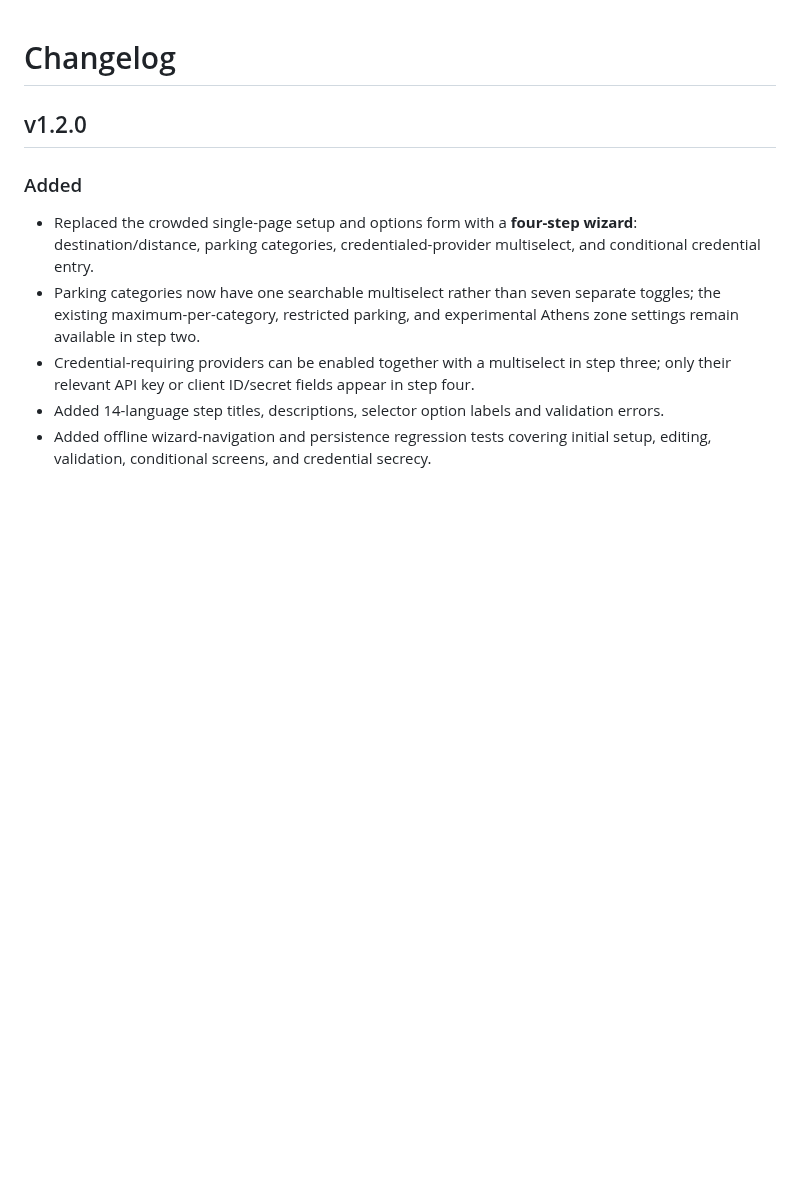
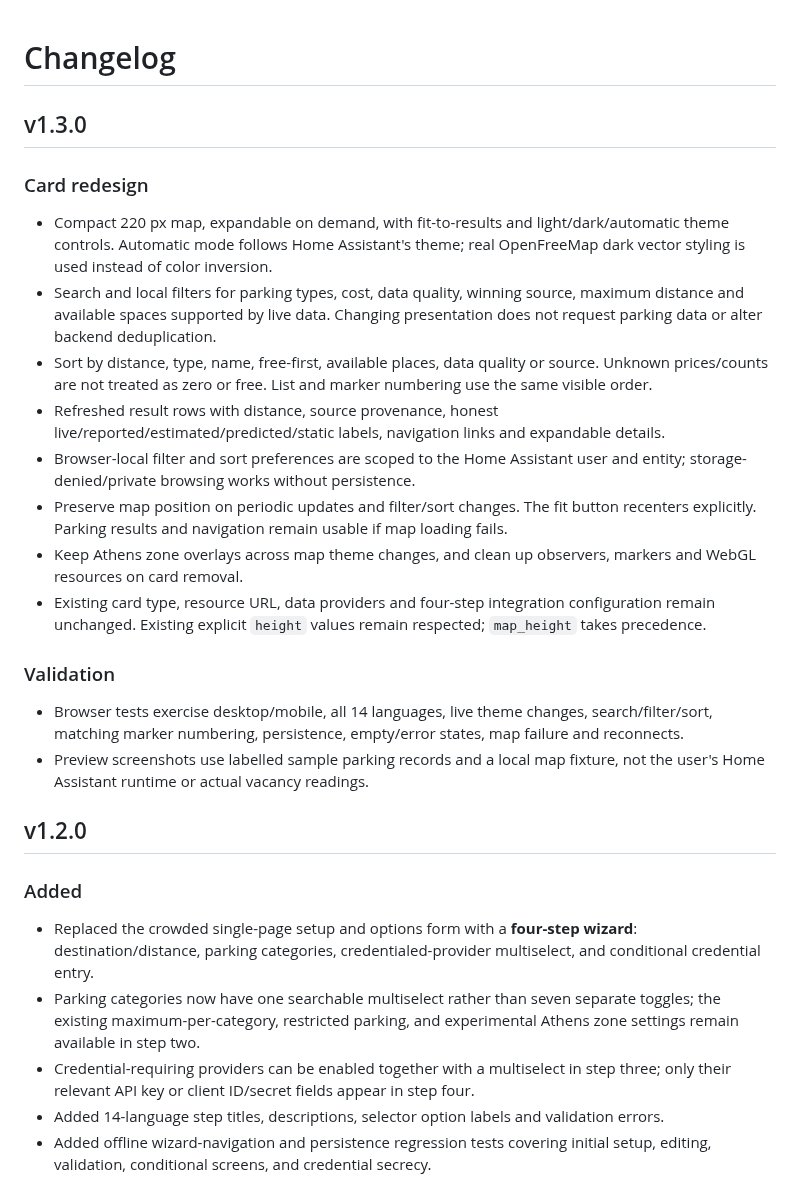
Before and after one commit to Chreece/HA-OSM-Parking, a Markdown page: CHANGELOG.md, the part around the change. Drawn GitHub-style; blank space fills up the shorter version.

```diff
--- a/CHANGELOG.md
+++ b/CHANGELOG.md
@@ -1,4 +1,22 @@
 # Changelog
+
+## v1.3.0
+
+### Card redesign
+
+- Compact 220 px map, expandable on demand, with fit-to-results and light/dark/automatic theme controls. Automatic mode follows Home Assistant's theme; real OpenFreeMap dark vector styling is used instead of color inversion.
+- Search and local filters for parking types, cost, data quality, winning source, maximum distance and available spaces supported by live data. Changing presentation does not request parking data or alter backend deduplication.
+- Sort by distance, type, name, free-first, available places, data quality or source. Unknown prices/counts are not treated as zero or free. List and marker numbering use the same visible order.
+- Refreshed result rows with distance, source provenance, honest live/reported/estimated/predicted/static labels, navigation links and expandable details.
+- Browser-local filter and sort preferences are scoped to the Home Assistant user and entity; storage-denied/private browsing works without persistence.
+- Preserve map position on periodic updates and filter/sort changes. The fit button recenters explicitly. Parking results and navigation remain usable if map loading fails.
+- Keep Athens zone overlays across map theme changes, and clean up observers, markers and WebGL resources on card removal.
+- Existing card type, resource URL, data providers and four-step integration configuration remain unchanged. Existing explicit `height` values remain respected; `map_height` takes precedence.
+
+### Validation
+
+- Browser tests exercise desktop/mobile, all 14 languages, live theme changes, search/filter/sort, matching marker numbering, persistence, empty/error states, map failure and reconnects.
+- Preview screenshots use labelled sample parking records and a local map fixture, not the user's Home Assistant runtime or actual vacancy readings.
 
 ## v1.2.0
 
```
Also changed, not shown: README.md (+23 -0 lines), tools/card/guide.md (added, +22 -0 lines), tools/card/release.md (added, +17 -0 lines), assets/screenshots/explorer/desktop-dark.png (added), assets/screenshots/explorer/desktop-light.png (added), assets/screenshots/explorer/mobile-greek-dark.png (added), assets/screenshots/explorer/mobile-greek-filters.png (added), 12 other files.
